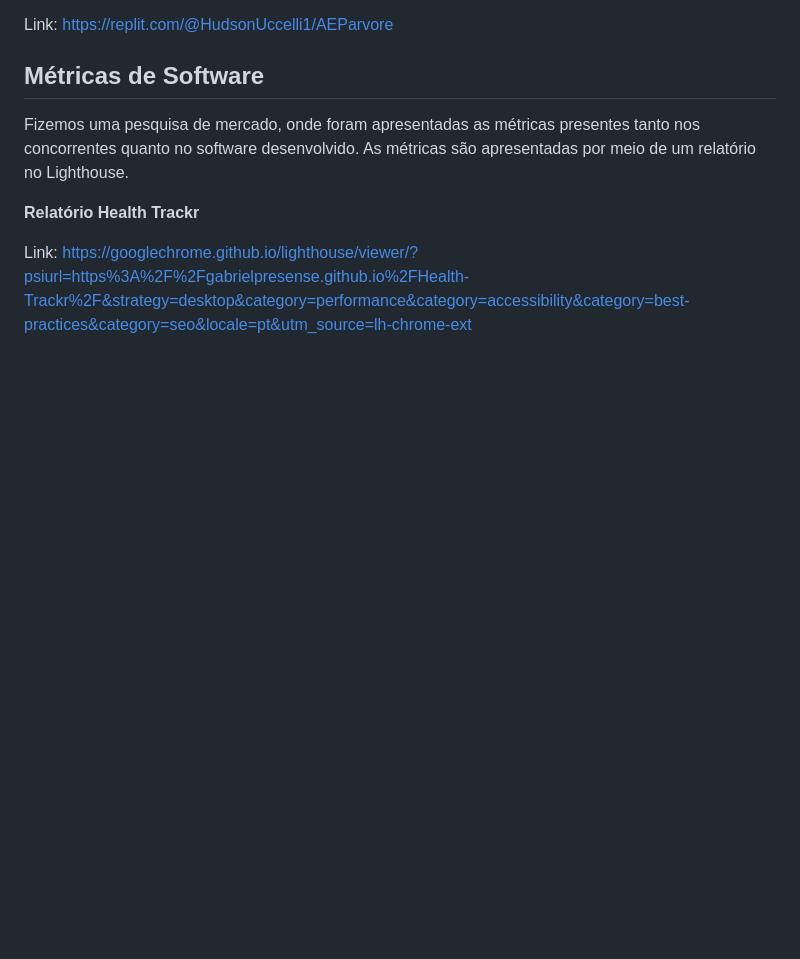
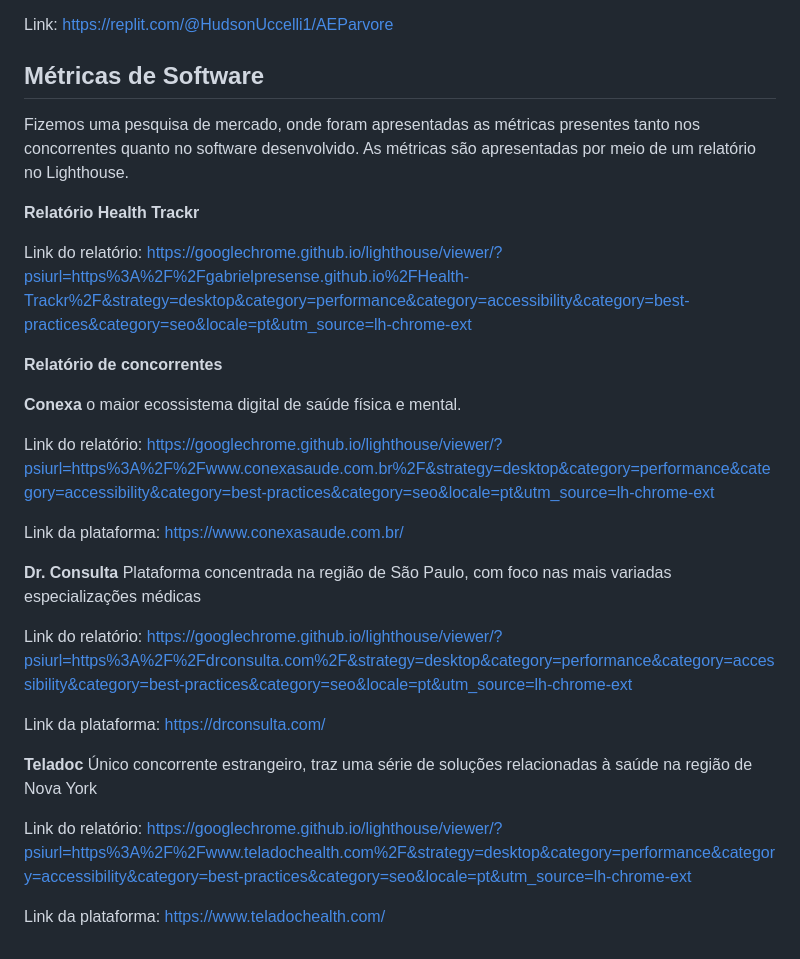
Before and after one commit to GabrielPresense/Health-Trackr, a Markdown page: README.md, the part around one of its changes. GitHub-like rendering; blank space fills up the shorter version.

Commit message:
adicionada a análise de concorrentes

```diff
--- a/README.md
+++ b/README.md
@@ -151,4 +147,27 @@ As métricas são apresentadas por meio de um relatório no Lighthouse.
 
 __Relatório Health Trackr__
 
-Link: https://googlechrome.github.io/lighthouse/viewer/?psiurl=https%3A%2F%2Fgabrielpresense.github.io%2FHealth-Trackr%2F&strategy=desktop&category=performance&category=accessibility&category=best-practices&category=seo&locale=pt&utm_source=lh-chrome-ext
+Link do relatório: https://googlechrome.github.io/lighthouse/viewer/?psiurl=https%3A%2F%2Fgabrielpresense.github.io%2FHealth-Trackr%2F&strategy=desktop&category=performance&category=accessibility&category=best-practices&category=seo&locale=pt&utm_source=lh-chrome-ext
+
+__Relatório de concorrentes__
+
+**Conexa**
+o maior ecossistema digital de saúde física e mental.
+
+Link do relatório: https://googlechrome.github.io/lighthouse/viewer/?psiurl=https%3A%2F%2Fwww.conexasaude.com.br%2F&strategy=desktop&category=performance&category=accessibility&category=best-practices&category=seo&locale=pt&utm_source=lh-chrome-ext
+
+Link da plataforma: https://www.conexasaude.com.br/
+
+**Dr. Consulta**
+Plataforma concentrada na região de São Paulo, com foco nas mais variadas especializações médicas
+
+Link do relatório: https://googlechrome.github.io/lighthouse/viewer/?psiurl=https%3A%2F%2Fdrconsulta.com%2F&strategy=desktop&category=performance&category=accessibility&category=best-practices&category=seo&locale=pt&utm_source=lh-chrome-ext
+
+Link da plataforma: https://drconsulta.com/
+
+**Teladoc**
+Único concorrente estrangeiro, traz uma série de soluções relacionadas à saúde na região de Nova York
+
+Link do relatório: https://googlechrome.github.io/lighthouse/viewer/?psiurl=https%3A%2F%2Fwww.teladochealth.com%2F&strategy=desktop&category=performance&category=accessibility&category=best-practices&category=seo&locale=pt&utm_source=lh-chrome-ext
+
+Link da plataforma: https://www.teladochealth.com/
```
Also changed, not shown: other parts of README.md (+1 -5 lines).
